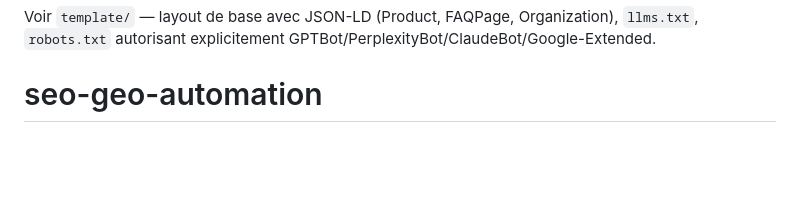
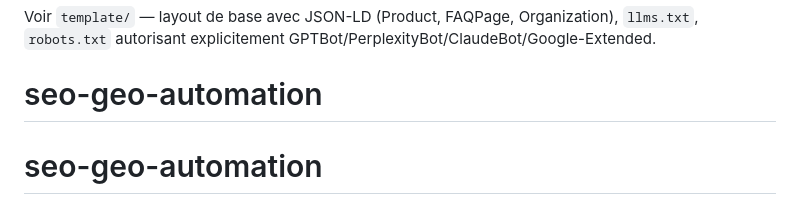
Before and after one commit to ZeeeArtiste/seo-geo-automation, a Markdown page: README.md, the part around the change. Rendered like a GitHub page; blank space fills up the shorter version.

```diff
--- a/README.md
+++ b/README.md
@@ -91,3 +91,4 @@ Chaque site généré vit dans `sites/<brand>/` — un projet Astro autonome.
 
 Voir `template/` — layout de base avec JSON-LD (Product, FAQPage, Organization), `llms.txt`, `robots.txt` autorisant explicitement GPTBot/PerplexityBot/ClaudeBot/Google-Extended.
 # seo-geo-automation
+# seo-geo-automation
```
